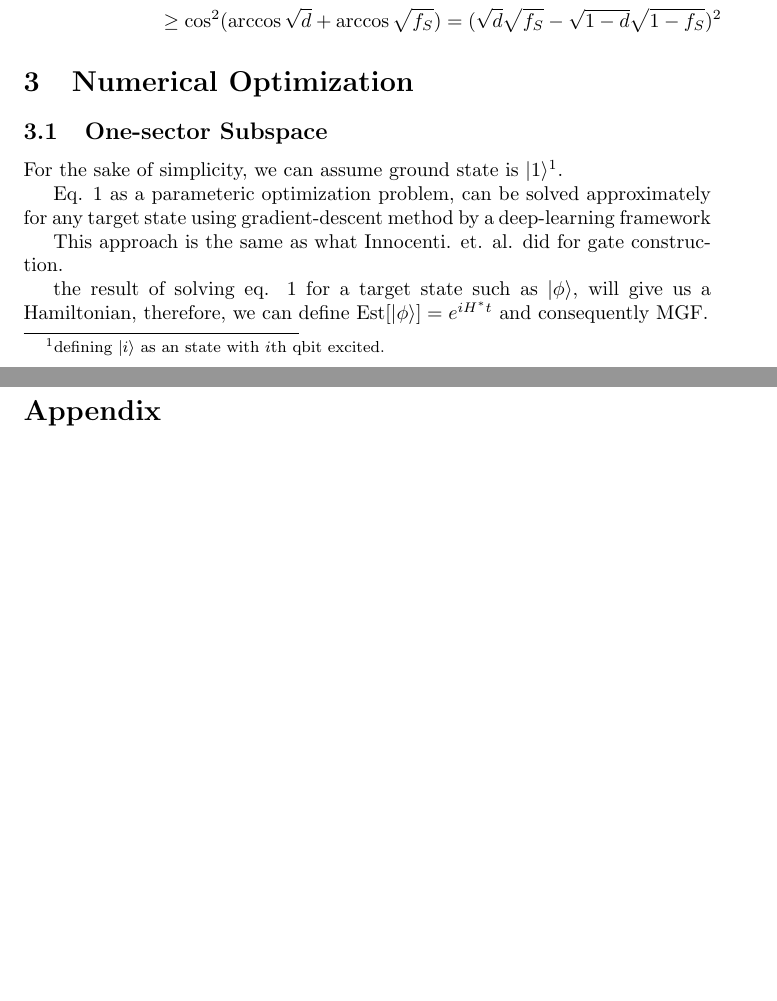
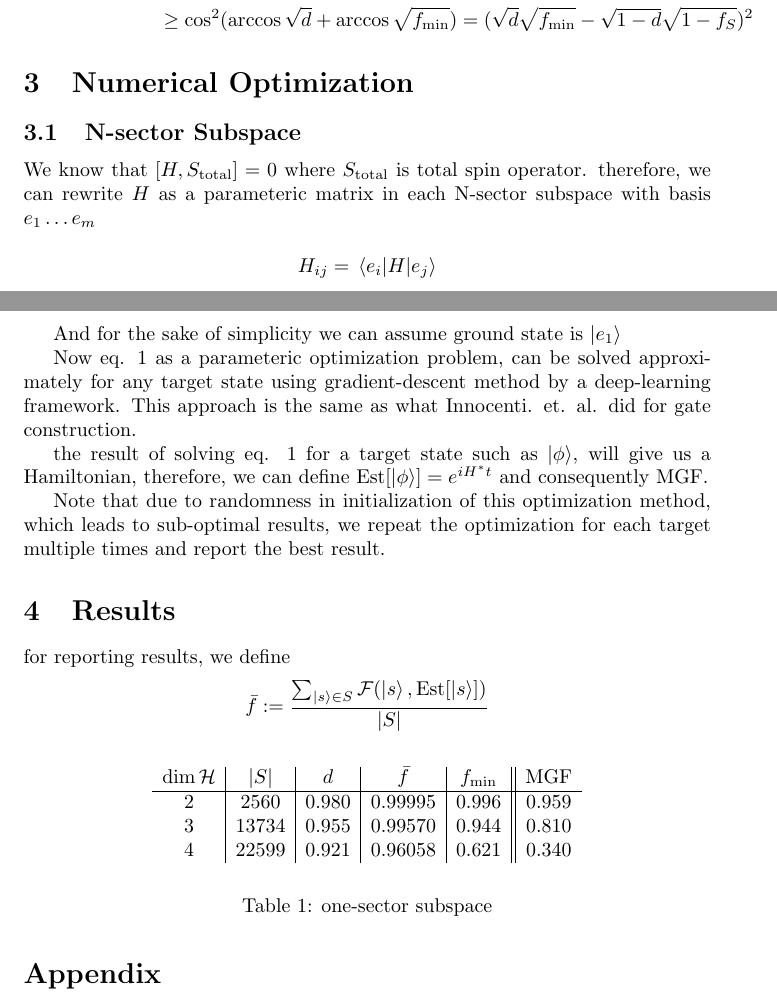
Before and after one commit to sesajad/quantum-state-construction, a LaTeX document (report/report_3.tex): two parts of pages 2 and 3 of 3, joined at a grey line, cut so that both start at the same text, the shorter picture padded with empty space. Compiled offline with pdfLaTeX.

Commit message:
trying to solve in a new way

```diff
--- a/report/report_3.tex
+++ b/report/report_3.tex
@@ -78,21 +78,38 @@ and for all $\ket{\phi}$
 we know $E_S \subseteq E_{\mathcal{H}}$
 
 \begin{align*} \mathcal{F}(\ket{\phi}, \est[\ket{\phi}]) &\ge \max_{\ket{s} \in S} \mathcal{F}(\ket{\phi}, \est[\ket{s}]) \\ &\ge \max_{\ket{s} \in S} \cos^2\Big( \arccos\sqrt{\mathcal{F} (\ket{\phi}, \ket{s})} + \arccos\sqrt{\mathcal{F}(\ket{s}, \est[\ket{s}])} \Big)
-\\ &\ge \max_{\ket{s} \in S} \cos^2\Big(\arccos\sqrt{\mathcal{F} (\ket{\phi}, \ket{s})} + \arccos{\sqrt{f_S}}\Big)
-\\ &\ge \cos^2(\arccos\sqrt{d} + \arccos\sqrt{f_S}) = (\sqrt{d}\sqrt{f_S} - \sqrt{1-d}\sqrt{1-f_S})^2
+\\ &\ge \max_{\ket{s} \in S} \cos^2\Big(\arccos\sqrt{\mathcal{F} (\ket{\phi}, \ket{s})} + \arccos{\sqrt{f_{\min}}}\Big)
+\\ &\ge \cos^2(\arccos\sqrt{d} + \arccos\sqrt{f_{\min}}) = (\sqrt{d}\sqrt{f_{\min}} - \sqrt{1-d}\sqrt{1-f_S})^2
 \end{align*}
 
 \section{Numerical Optimization}
-\subsection{One-sector Subspace}
-For the sake of simplicity, we can assume ground state is $\ket{1}$%
-\footnote{defining $\ket{i}$ as an state with $i$th qbit excited.}.
+\subsection{N-sector Subspace}
+We know that $[H, S_{\text{total}}] = 0$ where $S_{\text{total}}$ is total spin operator. therefore, we can rewrite $H$ as a parameteric matrix in each N-sector subspace with basis $e_1 \dots e_m$
 
-Eq. \ref{eq:opt} as a parameteric optimization problem, can be solved approximately for any target state using gradient-descent method by a deep-learning framework
+\[ H_{ij} = \mel{e_i}{H}{e_j} \]
 
-This approach is the same as what Innocenti. et. al. did for gate construction.
+And for the sake of simplicity we can assume ground state is $\ket{e_1}$
+
+Now eq. \ref{eq:opt} as a parameteric optimization problem, can be solved approximately for any target state using gradient-descent method by a deep-learning framework. This approach is the same as what Innocenti. et. al. did for gate construction.
 
 the result of solving eq. \ref{eq:opt} for a target state such as $\ket{\phi}$, will give us a Hamiltonian, therefore, we can define $\est[\ket{\phi}] = e^{iH^*t}$ and consequently MGF.
 
+Note that due to randomness in initialization of this optimization method, which leads to sub-optimal results, we repeat the optimization for each target multiple times and report the best result.
+
+\section{Results}
+for reporting results, we define
+\[ \bar{f} := \frac{\sum_{\ket{s}\in S} \mathcal{F}(\ket{s}, \est[\ket{s}])}{|S|}  \]
+
+\begin{table}[H]
+\[ \begin{array}{c|c|c|c|c||c}
+\dim \mathcal{H} & |S| & d & \bar{f} & f_{\min} & \text{MGF} \\
+\hline 2 & 2560 & 0.980 & 0.99995 & 0.996 & 0.959 \\
+3 & 13734 & 0.955 & 0.99570 & 0.944 & 0.810 \\
+4 & 22599 & 0.921 & 0.96058 & 0.621 & 0.340 \\
+\end{array} \]
+% TODO report errors
+\caption{one-sector subspace}
+\end{table}
 \section*{Appendix}
 proof of Lemma 1:
 
```
Also changed, not shown: report/report_3.pdf, report/report_3.tex (12 more changed lines), 4 other files.
